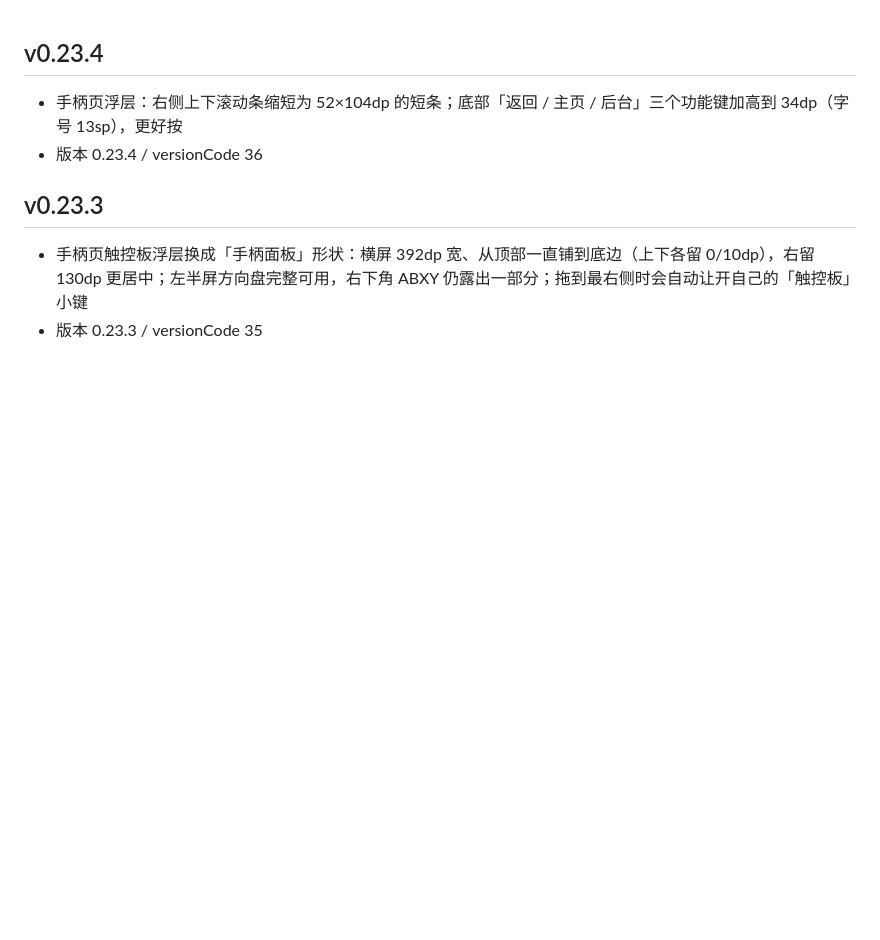
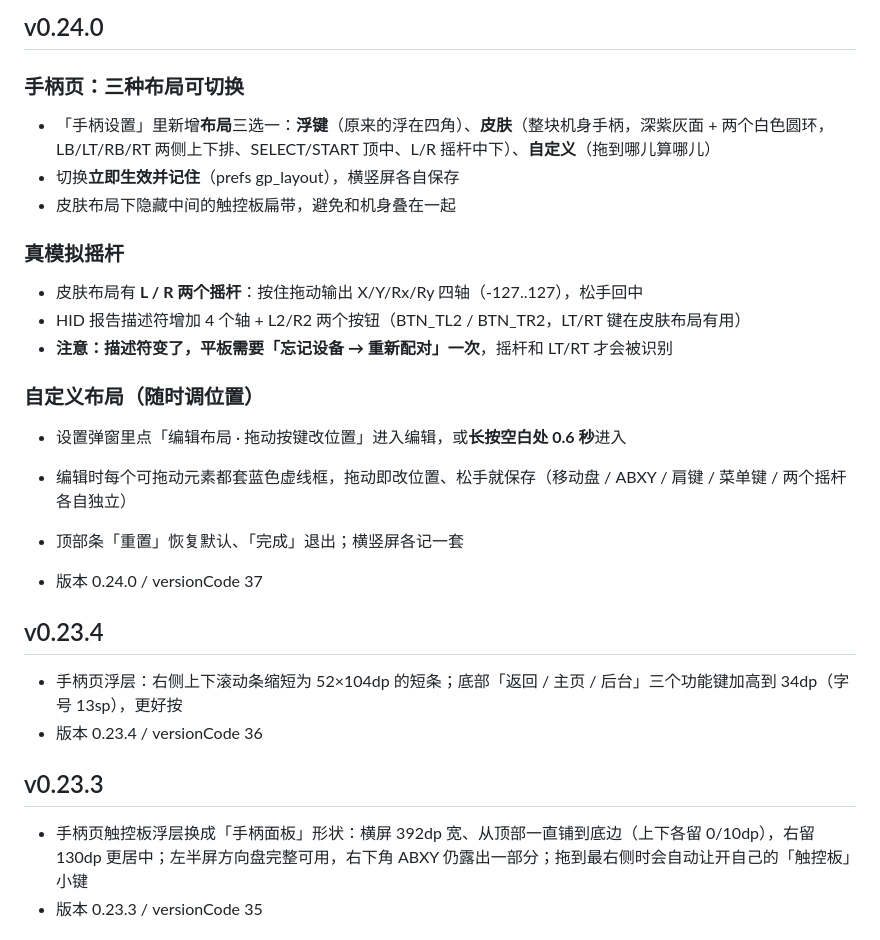
Before and after one commit to linxun314/phonekb, a Markdown page: CHANGELOG.md, the part around the change. Rendered like a GitHub page; blank space fills up the shorter version.

Commit message:
v0.24.0: gamepad layout switch (float/skin/custom), real analog sticks, drag-to-edit layout

```diff
--- a/CHANGELOG.md
+++ b/CHANGELOG.md
@@ -1,3 +1,22 @@
+## v0.24.0
+
+### 手柄页：三种布局可切换
+- 「手柄设置」里新增**布局**三选一：**浮键**（原来的浮在四角）、**皮肤**（整块机身手柄，深紫灰面 + 两个白色圆环，LB/LT/RB/RT 两侧上下排、SELECT/START 顶中、L/R 摇杆中下）、**自定义**（拖到哪儿算哪儿）
+- 切换**立即生效并记住**（prefs gp_layout），横竖屏各自保存
+- 皮肤布局下隐藏中间的触控板扁带，避免和机身叠在一起
+
+### 真模拟摇杆
+- 皮肤布局有 **L / R 两个摇杆**：按住拖动输出 X/Y/Rx/Ry 四轴（-127..127），松手回中
+- HID 报告描述符增加 4 个轴 + L2/R2 两个按钮（BTN_TL2 / BTN_TR2，LT/RT 键在皮肤布局有用）
+- **注意：描述符变了，平板需要「忘记设备 → 重新配对」一次**，摇杆和 LT/RT 才会被识别
+
+### 自定义布局（随时调位置）
+- 设置弹窗里点「编辑布局 · 拖动按键改位置」进入编辑，或**长按空白处 0.6 秒**进入
+- 编辑时每个可拖动元素都套蓝色虚线框，拖动即改位置、松手就保存（移动盘 / ABXY / 肩键 / 菜单键 / 两个摇杆各自独立）
+- 顶部条「重置」恢复默认、「完成」退出；横竖屏各记一套
+
+- 版本 0.24.0 / versionCode 37
+
 ## v0.23.4
 
 - 手柄页浮层：右侧上下滚动条缩短为 52×104dp 的短条；底部「返回 / 主页 / 后台」三个功能键加高到 34dp（字号 13sp），更好按
```
Also changed, not shown: README.md (+1 -1 lines), docs/screenshots/08-gamepad-tp-overlay.png (added), 7 other files.
